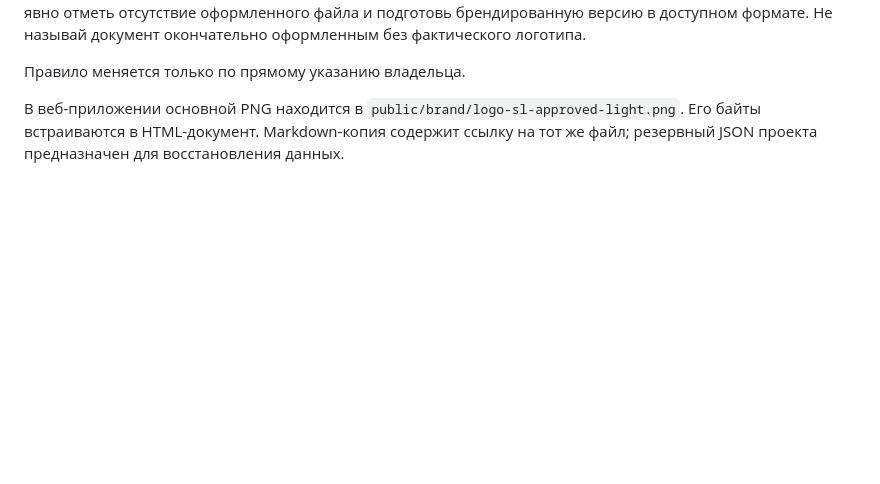
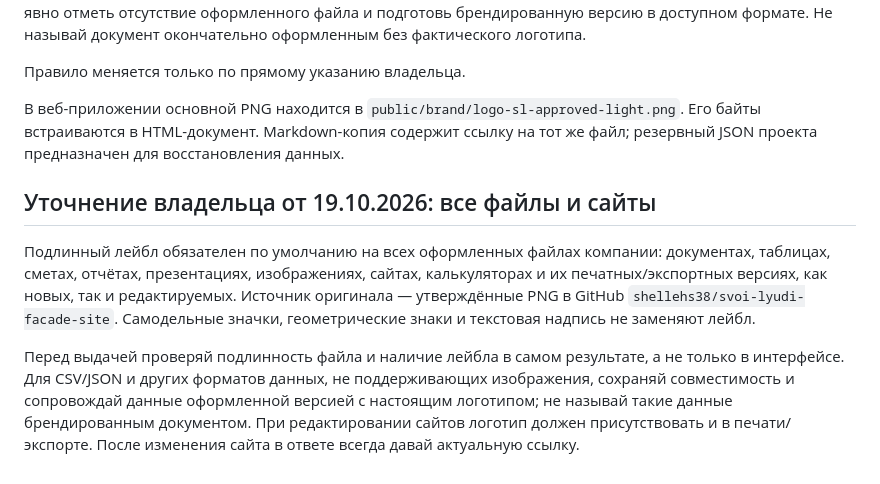
Before and after one commit to shellehs38/my-gpt-chat, a Markdown page: DOCUMENT_BRANDING.md, the part around the change. GitHub-like rendering; blank space fills up the shorter version.

Commit message:
Закрепить лейбл из GitHub на документах, сайтах и экспортах

```diff
--- a/DOCUMENT_BRANDING.md
+++ b/DOCUMENT_BRANDING.md
@@ -23,3 +23,9 @@
 Правило меняется только по прямому указанию владельца.
 
 В веб-приложении основной PNG находится в `public/brand/logo-sl-approved-light.png`. Его байты встраиваются в HTML-документ. Markdown-копия содержит ссылку на тот же файл; резервный JSON проекта предназначен для восстановления данных.
+
+## Уточнение владельца от 19.10.2026: все файлы и сайты
+
+Подлинный лейбл обязателен по умолчанию на всех оформленных файлах компании: документах, таблицах, сметах, отчётах, презентациях, изображениях, сайтах, калькуляторах и их печатных/экспортных версиях, как новых, так и редактируемых. Источник оригинала — утверждённые PNG в GitHub `shellehs38/svoi-lyudi-facade-site`. Самодельные значки, геометрические знаки и текстовая надпись не заменяют лейбл.
+
+Перед выдачей проверяй подлинность файла и наличие лейбла в самом результате, а не только в интерфейсе. Для CSV/JSON и других форматов данных, не поддерживающих изображения, сохраняй совместимость и сопровождай данные оформленной версией с настоящим логотипом; не называй такие данные брендированным документом. При редактировании сайтов логотип должен присутствовать и в печати/экспорте. После изменения сайта в ответе всегда давай актуальную ссылку.
```
